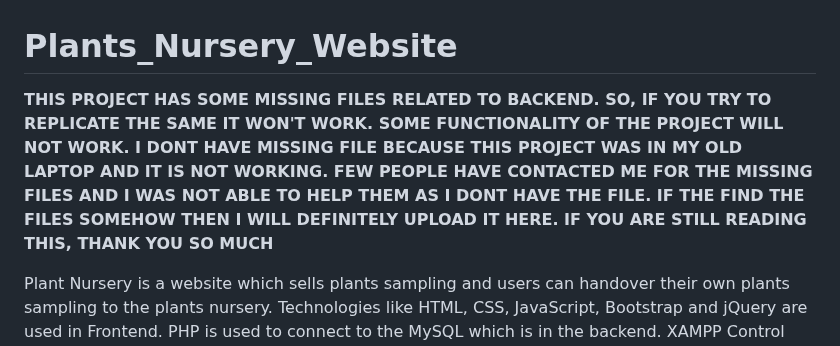
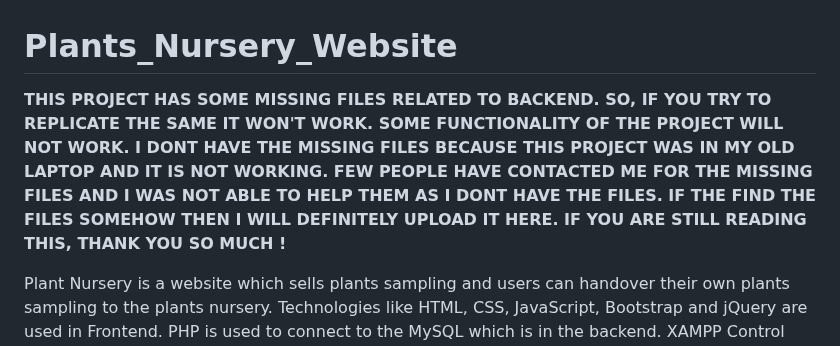
Before and after one commit to 1Rithik1/Plants_Nursery_Website, a Markdown page: README.md, the part around the change. Rendered like a GitHub page.

```diff
--- a/README.md
+++ b/README.md
@@ -1,5 +1,5 @@
 # Plants_Nursery_Website
-**THIS PROJECT HAS SOME MISSING FILES RELATED TO BACKEND. SO, IF YOU TRY TO REPLICATE THE SAME IT WON'T WORK. SOME FUNCTIONALITY OF THE PROJECT WILL NOT WORK. I DONT HAVE MISSING FILE BECAUSE THIS PROJECT WAS IN MY OLD LAPTOP AND IT IS NOT WORKING. FEW PEOPLE HAVE CONTACTED ME FOR THE MISSING FILES AND I WAS NOT ABLE TO HELP THEM AS I DONT HAVE THE FILE. IF THE FIND THE FILES SOMEHOW THEN I WILL DEFINITELY UPLOAD IT HERE. IF YOU ARE STILL READING THIS, THANK YOU SO MUCH**
+**THIS PROJECT HAS SOME MISSING FILES RELATED TO BACKEND. SO, IF YOU TRY TO REPLICATE THE SAME IT WON'T WORK. SOME FUNCTIONALITY OF THE PROJECT WILL NOT WORK. I DONT HAVE THE MISSING FILES BECAUSE THIS PROJECT WAS IN MY OLD LAPTOP AND IT IS NOT WORKING. FEW PEOPLE HAVE CONTACTED ME FOR THE MISSING FILES AND I WAS NOT ABLE TO HELP THEM AS I DONT HAVE THE FILES. IF THE FIND THE FILES SOMEHOW THEN I WILL DEFINITELY UPLOAD IT HERE. IF YOU ARE STILL READING THIS, THANK YOU SO MUCH !**
 
 Plant Nursery is a website which sells plants sampling and users can handover their own plants sampling to the plants nursery.
 Technologies like HTML, CSS, JavaScript, Bootstrap and jQuery are used in Frontend. PHP is used to connect to the MySQL which is in the backend.
```
